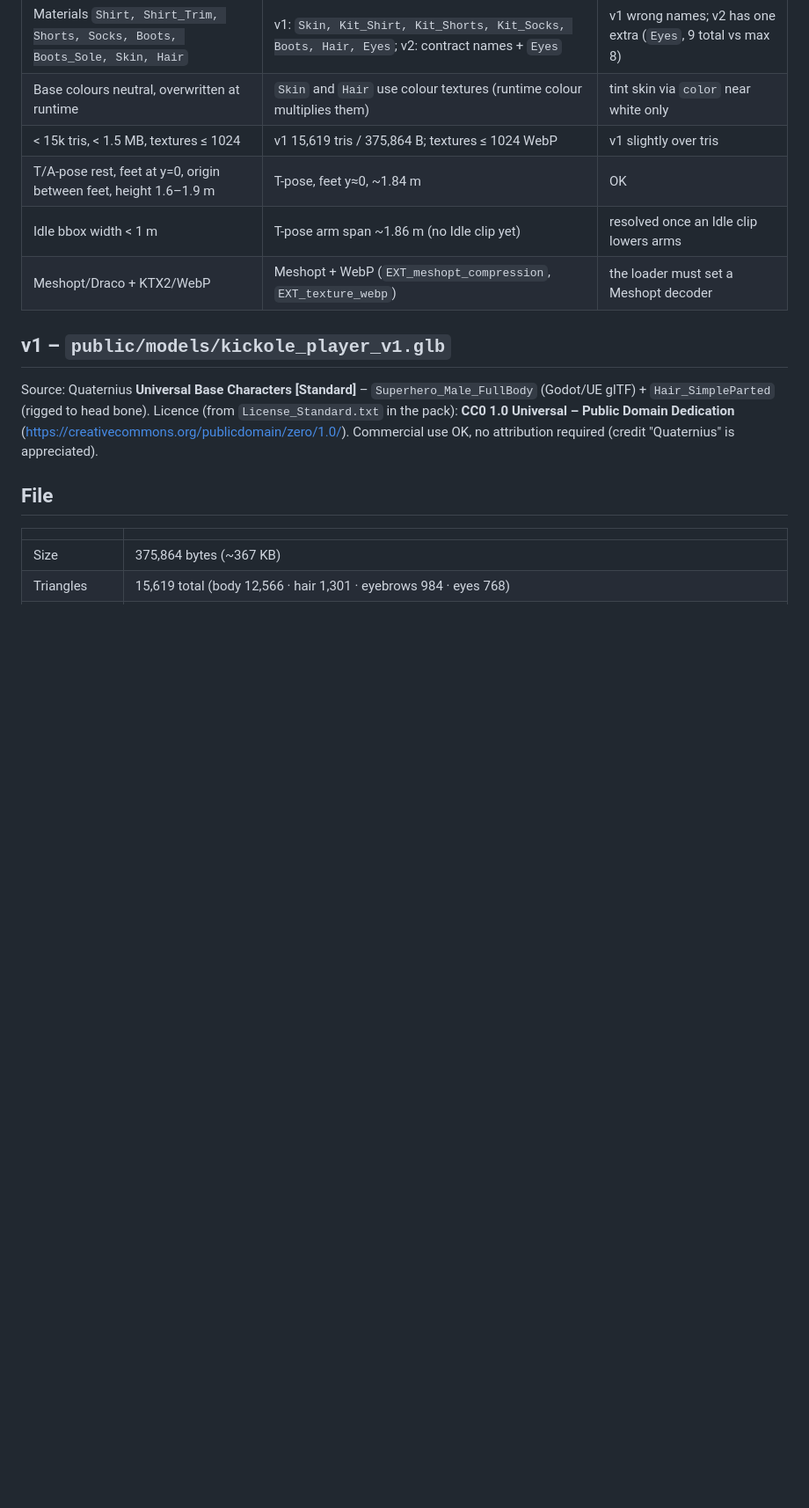
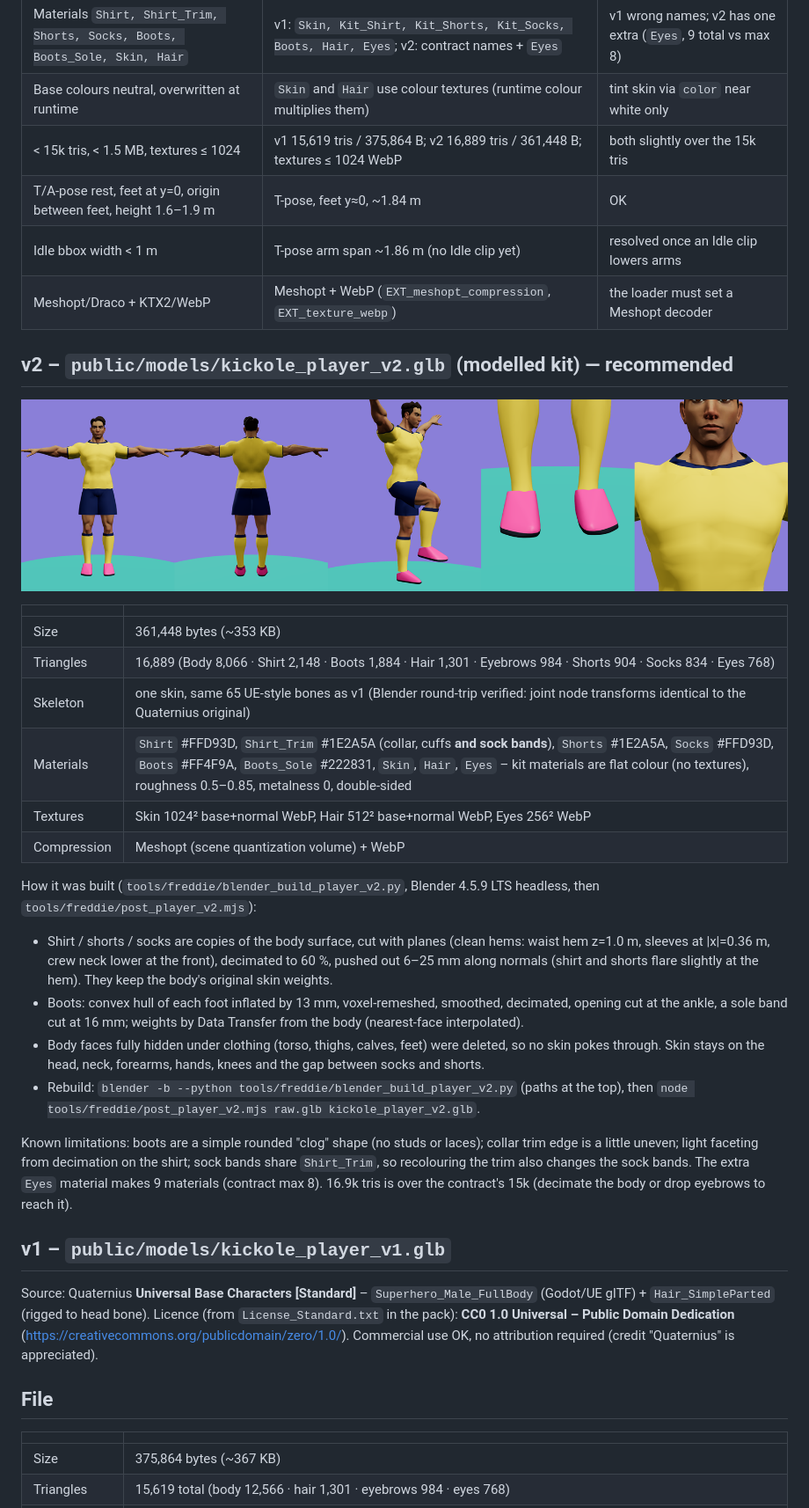
Before and after one commit to IQAPPSGROUP/kickole, a Markdown page: docs/FREDDIE_CHARACTER_MODELS.md, the part around the change. Shown at 88% size. GitHub-like rendering; pictures changed too: docs/img/kickole_player_v2_preview.png (added); blank space fills up the shorter version.

Commit message:
Add player v2 with modelled kit and boots, previews, Blender build scripts (freddie)

```diff
--- a/docs/FREDDIE_CHARACTER_MODELS.md
+++ b/docs/FREDDIE_CHARACTER_MODELS.md
@@ -13,10 +13,31 @@ Licence: Quaternius Universal Base Characters [Standard], **CC0 1.0** (see `publ
 | Exactly 5 clips `Idle, KickLeft, KickRight, Miss, Celebrate` (30 fps, in place, contact 0.30 s) | **no clips** | author/retarget clips (see below); game falls back to procedural pose |
 | Materials `Shirt, Shirt_Trim, Shorts, Socks, Boots, Boots_Sole, Skin, Hair` | v1: `Skin, Kit_Shirt, Kit_Shorts, Kit_Socks, Boots, Hair, Eyes`; v2: contract names + `Eyes` | v1 wrong names; v2 has one extra (`Eyes`, 9 total vs max 8) |
 | Base colours neutral, overwritten at runtime | `Skin` and `Hair` use colour textures (runtime colour multiplies them) | tint skin via `color` near white only |
-| < 15k tris, < 1.5 MB, textures ≤ 1024 | v1 15,619 tris / 375,864 B; textures ≤ 1024 WebP | v1 slightly over tris |
+| < 15k tris, < 1.5 MB, textures ≤ 1024 | v1 15,619 tris / 375,864 B; v2 16,889 tris / 361,448 B; textures ≤ 1024 WebP | both slightly over the 15k tris |
 | T/A-pose rest, feet at y=0, origin between feet, height 1.6–1.9 m | T-pose, feet y≈0, ~1.84 m | OK |
 | Idle bbox width < 1 m | T-pose arm span ~1.86 m (no Idle clip yet) | resolved once an Idle clip lowers arms |
 | Meshopt/Draco + KTX2/WebP | Meshopt + WebP (`EXT_meshopt_compression`, `EXT_texture_webp`) | the loader must set a Meshopt decoder |
+
+## v2 – `public/models/kickole_player_v2.glb` (modelled kit) — recommended
+
+![v2 preview](img/kickole_player_v2_preview.png)
+
+| | |
+|---|---|
+| Size | 361,448 bytes (~353 KB) |
+| Triangles | 16,889 (Body 8,066 · Shirt 2,148 · Boots 1,884 · Hair 1,301 · Eyebrows 984 · Shorts 904 · Socks 834 · Eyes 768) |
+| Skeleton | one skin, same 65 UE-style bones as v1 (Blender round-trip verified: joint node transforms identical to the Quaternius original) |
+| Materials | `Shirt` #FFD93D, `Shirt_Trim` #1E2A5A (collar, cuffs **and sock bands**), `Shorts` #1E2A5A, `Socks` #FFD93D, `Boots` #FF4F9A, `Boots_Sole` #222831, `Skin`, `Hair`, `Eyes` – kit materials are flat colour (no textures), roughness 0.5–0.85, metalness 0, double-sided |
+| Textures | Skin 1024² base+normal WebP, Hair 512² base+normal WebP, Eyes 256² WebP |
+| Compression | Meshopt (scene quantization volume) + WebP |
+
+How it was built (`tools/freddie/blender_build_player_v2.py`, Blender 4.5.9 LTS headless, then `tools/freddie/post_player_v2.mjs`):
+- Shirt / shorts / socks are copies of the body surface, cut with planes (clean hems: waist hem z=1.0 m, sleeves at |x|=0.36 m, crew neck lower at the front), decimated to 60 %, pushed out 6–25 mm along normals (shirt and shorts flare slightly at the hem). They keep the body's original skin weights.
+- Boots: convex hull of each foot inflated by 13 mm, voxel-remeshed, smoothed, decimated, opening cut at the ankle, a sole band cut at 16 mm; weights by Data Transfer from the body (nearest-face interpolated).
+- Body faces fully hidden under clothing (torso, thighs, calves, feet) were deleted, so no skin pokes through. Skin stays on the head, neck, forearms, hands, knees and the gap between socks and shorts.
+- Rebuild: `blender -b --python tools/freddie/blender_build_player_v2.py` (paths at the top), then `node tools/freddie/post_player_v2.mjs raw.glb kickole_player_v2.glb`.
+
+Known limitations: boots are a simple rounded "clog" shape (no studs or laces); collar trim edge is a little uneven; light faceting from decimation on the shirt; sock bands share `Shirt_Trim`, so recolouring the trim also changes the sock bands. The extra `Eyes` material makes 9 materials (contract max 8). 16.9k tris is over the contract's 15k (decimate the body or drop eyebrows to reach it).
 
 ## v1 – `public/models/kickole_player_v1.glb`
 
```
Also changed, not shown: docs/img/kickole_player_v2_boots.png (added), docs/img/kickole_player_v2_front.png (added), docs/img/kickole_player_v2_kick.png (added), 6 other files.
